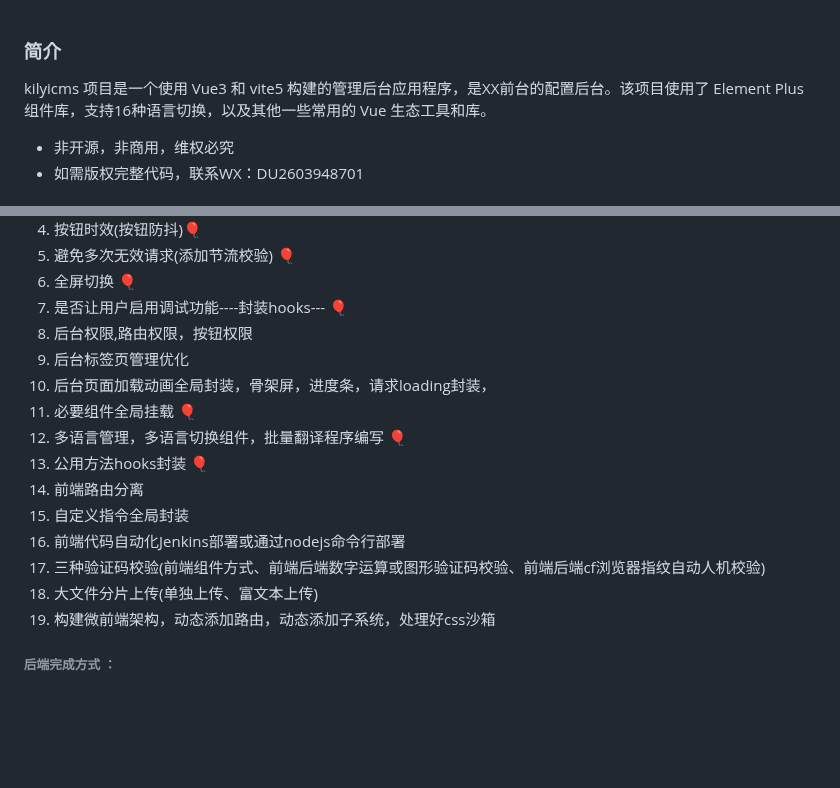
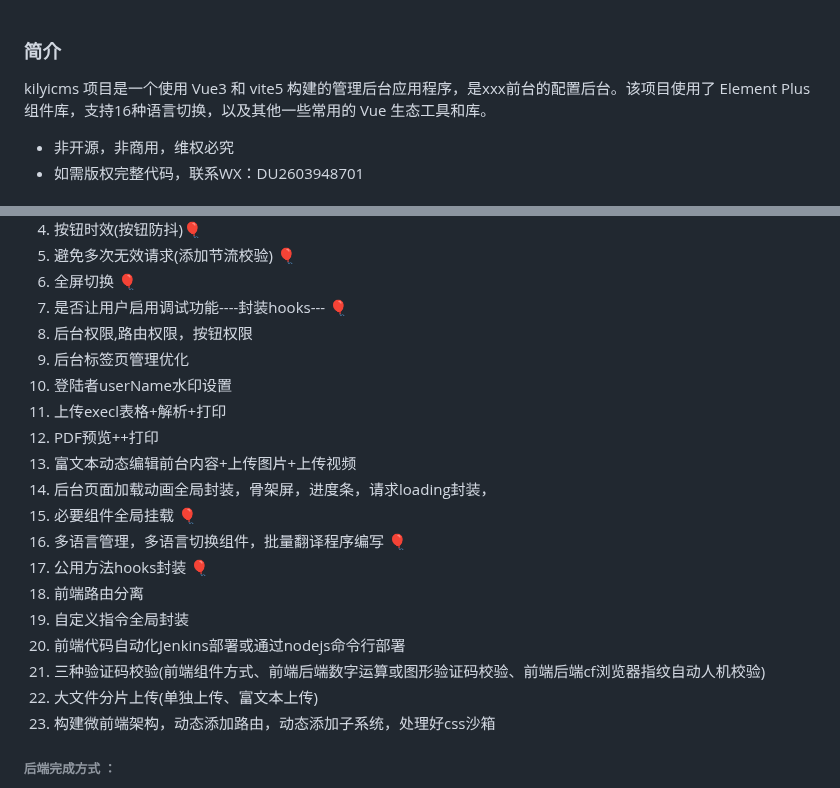
Before and after one commit to durunsong/kilyicms, a Markdown page: README.md, 2 parts joined by grey strips. Drawn GitHub-style; blank space fills up the shorter version.

Commit message:
‘docs:修改说明文档’

```diff
--- a/README.md
+++ b/README.md
@@ -1,6 +1,6 @@
 ### 简介
 
-kilyicms 项目是一个使用 Vue3 和 vite5 构建的管理后台应用程序，是XX前台的配置后台。该项目使用了 Element Plus 组件库，支持16种语言切换，以及其他一些常用的 Vue 生态工具和库。
+kilyicms 项目是一个使用 Vue3 和 vite5 构建的管理后台应用程序，是xxx前台的配置后台。该项目使用了 Element Plus 组件库，支持16种语言切换，以及其他一些常用的 Vue 生态工具和库。
 
 - 非开源，非商用，维权必究
 - 如需版权完整代码，联系WX：DU2603948701
@@ -16,16 +16,20 @@ kilyicms 项目是一个使用 Vue3 和 vite5 构建的管理后台应用程序
 7. 是否让用户启用调试功能----封装hooks--- 🎈
 8. 后台权限,路由权限，按钮权限
 9. 后台标签页管理优化
-10. 后台页面加载动画全局封装，骨架屏，进度条，请求loading封装，
-11. 必要组件全局挂载 🎈
-12. 多语言管理，多语言切换组件，批量翻译程序编写 🎈
-13. 公用方法hooks封装 🎈
-14. 前端路由分离
-15. 自定义指令全局封装
-16. 前端代码自动化Jenkins部署或通过nodejs命令行部署
-17. 三种验证码校验(前端组件方式、前端后端数字运算或图形验证码校验、前端后端cf浏览器指纹自动人机校验)
-18. 大文件分片上传(单独上传、富文本上传)
-19. 构建微前端架构，动态添加路由，动态添加子系统，处理好css沙箱
+10. 登陆者userName水印设置
+11. 上传execl表格+解析+打印
+12. PDF预览++打印
+13. 富文本动态编辑前台内容+上传图片+上传视频
+14. 后台页面加载动画全局封装，骨架屏，进度条，请求loading封装，
+15. 必要组件全局挂载 🎈
+16. 多语言管理，多语言切换组件，批量翻译程序编写 🎈
+17. 公用方法hooks封装 🎈
+18. 前端路由分离
+19. 自定义指令全局封装
+20. 前端代码自动化Jenkins部署或通过nodejs命令行部署
+21. 三种验证码校验(前端组件方式、前端后端数字运算或图形验证码校验、前端后端cf浏览器指纹自动人机校验)
+22. 大文件分片上传(单独上传、富文本上传)
+23. 构建微前端架构，动态添加路由，动态添加子系统，处理好css沙箱
 
 ###### 后端完成方式 ：
 
```
